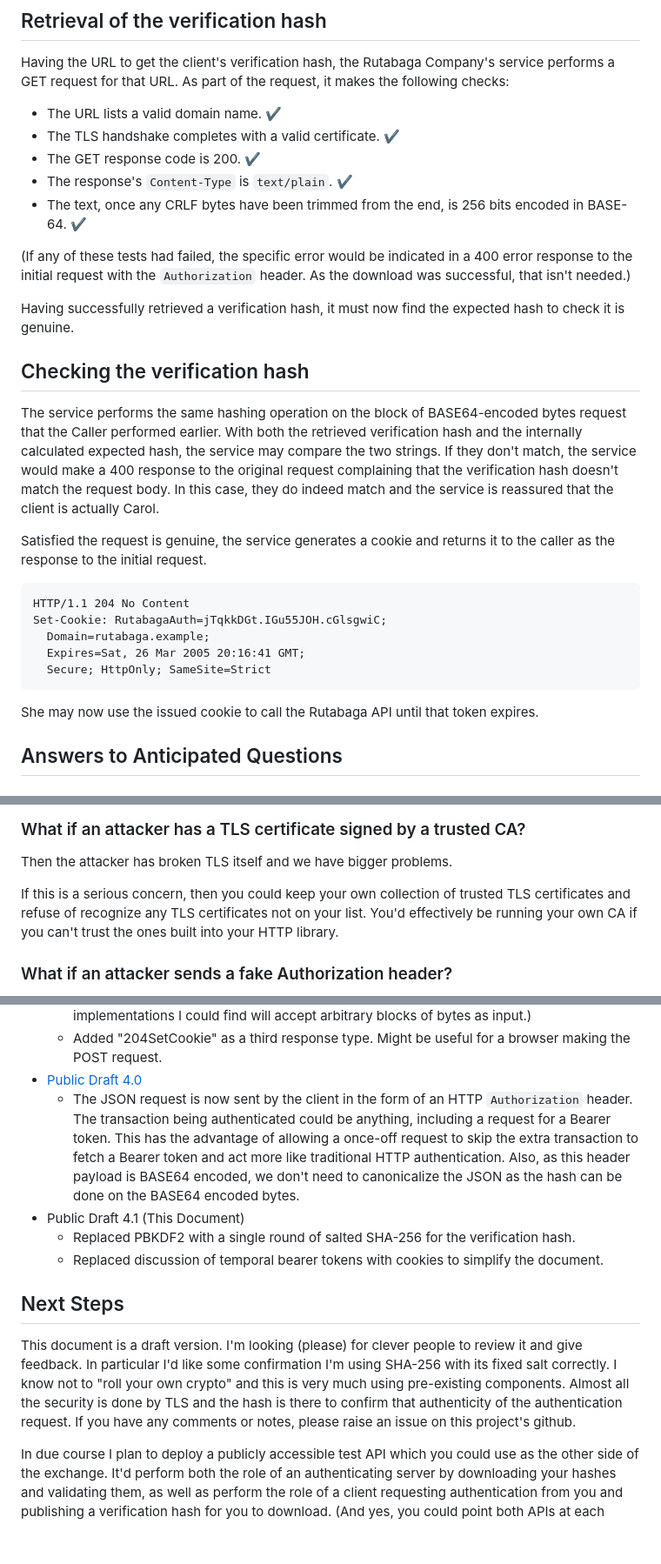
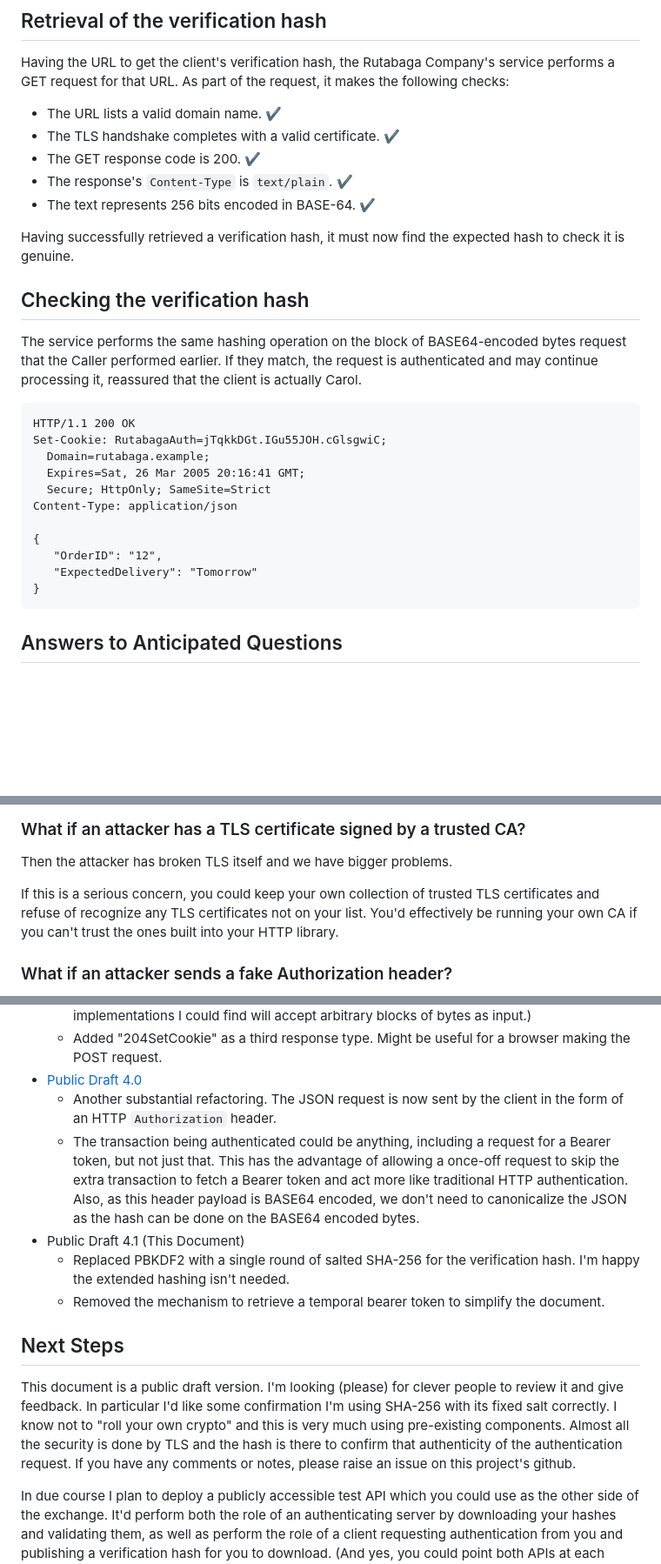
Before and after one commit to billpg/HashBack, a Markdown page: README.md, 3 parts joined by grey strips. Shown: that part at 87% size. Rendered like a GitHub page; blank space fills up the shorter version.

Commit message:
doc: Remove 204-Set-Cookie, and other small fixes.

````diff
--- a/README.md
+++ b/README.md
@@ -235,25 +226,26 @@ Having the URL to get the client's verification hash, the Rutabaga Company's ser
 - The TLS handshake completes with a valid certificate.  :heavy_check_mark:
 - The GET response code is 200.  :heavy_check_mark:
 - The response's `Content-Type` is `text/plain`.  :heavy_check_mark:
-- The text, once any CRLF bytes have been trimmed from the end, is 256 bits encoded in BASE-64.  :heavy_check_mark:
-
-(If any of these tests had failed, the specific error would be indicated in a 400 error response to the initial request with the `Authorization` header. As the download was successful, that isn't needed.)
+- The text represents 256 bits encoded in BASE-64.  :heavy_check_mark:
 
 Having successfully retrieved a verification hash, it must now find the expected hash to check it is genuine.
 
 ## Checking the verification hash
-The service performs the same hashing operation on the block of BASE64-encoded bytes request that the Caller performed earlier. With both the retrieved verification hash and the internally calculated expected hash, the service may compare the two strings. If they don't match, the service would make a 400 response to the original request complaining that the verification hash doesn't match the request body. In this case, they do indeed match and the service is reassured that the client is actually Carol.
+The service performs the same hashing operation on the block of BASE64-encoded bytes request that the Caller performed earlier. If they match, the request is authenticated and may continue processing it, reassured that the client is actually Carol.
 
-Satisfied the request is genuine, the service generates a cookie and returns it to the caller as the response to the initial request.<!--CASE_STUDY_RESPONSE-->
 ```
-HTTP/1.1 204 No Content
+HTTP/1.1 200 OK
 Set-Cookie: RutabagaAuth=jTqkkDGt.IGu55JOH.cGlsgwiC;
   Domain=rutabaga.example;
   Expires=Sat, 26 Mar 2005 20:16:41 GMT;
   Secure; HttpOnly; SameSite=Strict
+Content-Type: application/json
+
+{
+   "OrderID": "12",
+   "ExpectedDelivery": "Tomorrow"
+}
 ```
-
-She may now use the issued cookie to call the Rutabaga API until that token expires.
 
 ## Answers to Anticipated Questions
 
@@ -287,7 +279,7 @@ If you want to allow for self-signed TLS certificates, since this exchange relie
 ### What if an attacker has a TLS certificate signed by a trusted CA?
 Then the attacker has broken TLS itself and we have bigger problems.
 
-If this is a serious concern, then you could keep your own collection of trusted TLS certificates and refuse of recognize any TLS certificates not on your list. You'd effectively be running your own CA if you can't trust the ones built into your HTTP library.
+If this is a serious concern, you could keep your own collection of trusted TLS certificates and refuse of recognize any TLS certificates not on your list. You'd effectively be running your own CA if you can't trust the ones built into your HTTP library.
 
 ### What if an attacker sends a fake Authorization header?
 The recipient will attempt to retrieve a verification hash file from the real client's website. As there won't be a verification hash that matches the fake header, the attempt will fail.
@@ -375,13 +369,14 @@ The security of this exchange relies on the `Unus` value being unpredictable. Th
   - The "fixed salt" is now the result of running RBKDF2 but without processing the result into capitals letters. This means I no longer need to link to some "attached" C# code and can simply record the input parameters. (The original motivation of having only capital letters in the salt was to support implementations that only accept ASCII strings, but all implementations I could find will accept arbitrary blocks of bytes as input.)
   - Added "204SetCookie" as a third response type. Might be useful for a browser making the POST request.
 - [Public Draft 4.0](https://github.com/billpg/HashBack/blob/5cef44b500f6885202d24eda51aa81fe865b8495/README.md)
-  - The JSON request is now sent by the client in the form of an HTTP `Authorization` header. The transaction being authenticated could be anything, including a request for a Bearer token. This has the advantage of allowing a once-off request to skip the extra transaction to fetch a Bearer token and act more like traditional HTTP authentication. Also, as this header payload is BASE64 encoded, we don't need to canonicalize the JSON as the hash can be done on the BASE64 encoded bytes.
+  - Another substantial refactoring. The JSON request is now sent by the client in the form of an HTTP `Authorization` header.
+  - The transaction being authenticated could be anything, including a request for a Bearer token, but not just that. This has the advantage of allowing a once-off request to skip the extra transaction to fetch a Bearer token and act more like traditional HTTP authentication. Also, as this header payload is BASE64 encoded, we don't need to canonicalize the JSON as the hash can be done on the BASE64 encoded bytes.
  - Public Draft 4.1 (This Document)
-   - Replaced PBKDF2 with a single round of salted SHA-256 for the verification hash.
-   - Replaced discussion of temporal bearer tokens with cookies to simplify the document.
+   - Replaced PBKDF2 with a single round of salted SHA-256 for the verification hash. I'm happy the extended hashing isn't needed.
+   - Removed the mechanism to retrieve a temporal bearer token to simplify the document.
 
 ## Next Steps
-This document is a draft version. I'm looking (please) for clever people to review it and give feedback. In particular I'd like some confirmation I'm using SHA-256 with its fixed salt correctly. I know not to "roll your own crypto" and this is very much using pre-existing components. Almost all the security is done by TLS and the hash is there to confirm that authenticity of the authentication request. If you have any comments or notes, please raise an issue on this project's github.
+This document is a public draft version. I'm looking (please) for clever people to review it and give feedback. In particular I'd like some confirmation I'm using SHA-256 with its fixed salt correctly. I know not to "roll your own crypto" and this is very much using pre-existing components. Almost all the security is done by TLS and the hash is there to confirm that authenticity of the authentication request. If you have any comments or notes, please raise an issue on this project's github.
 
 In due course I plan to deploy a publicly accessible test API which you could use as the other side of the exchange. It'd perform both the role of an authenticating server by downloading your hashes and validating them, as well as perform the role of a client requesting authentication from you and publishing a verification hash for you to download. (And yes, you could point both APIs at each other, just for laughs.)
 
````
Also changed, not shown: other parts of README.md (+26 -33 lines).
